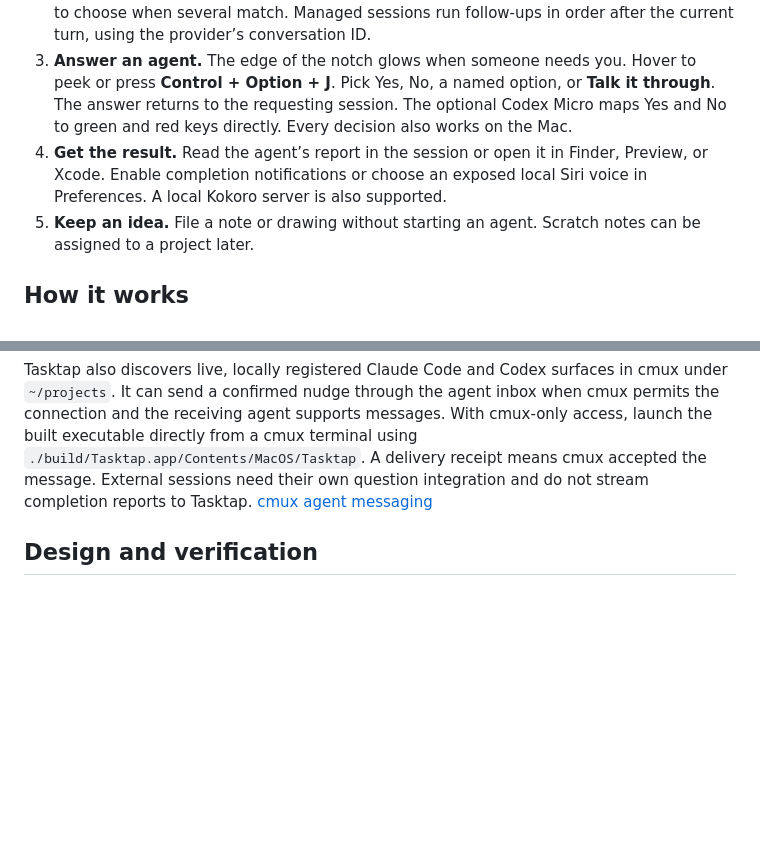
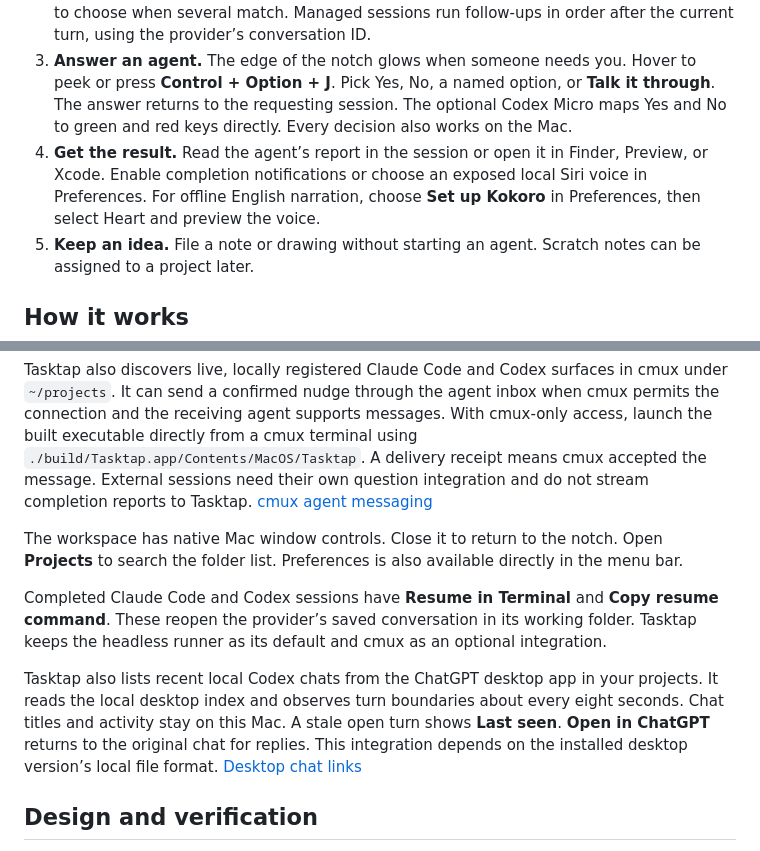
Before and after one commit to HarzerHeribert/Tasktap, a Markdown page: README.md, 2 parts joined by grey strips. Rendered like a GitHub page; blank space fills up the shorter version.

Commit message:
Fix workspace controls, grounded routing, session discovery and offline narration

```diff
--- a/README.md
+++ b/README.md
@@ -22,7 +22,7 @@ Install and sign into the providers you want to use. The commands are `claude` f
 1. **Start work.** Say “Ask Codex to explain the lighting setup in Glasshouse,” substituting a folder from your own `~/projects`. Tasktap shows the brief and destination. **Adjust** lets you correct either. If the destination is unclear, choose an existing folder, create one, or use Scratch.
 2. **Nudge the same conversation.** Say “Tell the session working on lighting to check the reflections too.” Tasktap uses the task and project to find the conversation and asks you to choose when several match. Managed sessions run follow-ups in order after the current turn, using the provider’s conversation ID.
 3. **Answer an agent.** The edge of the notch glows when someone needs you. Hover to peek or press **Control + Option + J**. Pick Yes, No, a named option, or **Talk it through**. The answer returns to the requesting session. The optional Codex Micro maps Yes and No to green and red keys directly. Every decision also works on the Mac.
-4. **Get the result.** Read the agent’s report in the session or open it in Finder, Preview, or Xcode. Enable completion notifications or choose an exposed local Siri voice in Preferences. A local Kokoro server is also supported.
+4. **Get the result.** Read the agent’s report in the session or open it in Finder, Preview, or Xcode. Enable completion notifications or choose an exposed local Siri voice in Preferences. For offline English narration, choose **Set up Kokoro** in Preferences, then select Heart and preview the voice.
 5. **Keep an idea.** File a note or drawing without starting an agent. Scratch notes can be assigned to a project later.
 
 ## How it works
@@ -33,6 +33,12 @@ Tasktap runs Claude Code and Codex through their structured CLI output and Antig
 
 Tasktap also discovers live, locally registered Claude Code and Codex surfaces in cmux under `~/projects`. It can send a confirmed nudge through the agent inbox when cmux permits the connection and the receiving agent supports messages. With cmux-only access, launch the built executable directly from a cmux terminal using `./build/Tasktap.app/Contents/MacOS/Tasktap`. A delivery receipt means cmux accepted the message. External sessions need their own question integration and do not stream completion reports to Tasktap. [cmux agent messaging](https://cmux.com/docs/changelog/0.65.0)
 
+The workspace has native Mac window controls. Close it to return to the notch. Open **Projects** to search the folder list. Preferences is also available directly in the menu bar.
+
+Completed Claude Code and Codex sessions have **Resume in Terminal** and **Copy resume command**. These reopen the provider’s saved conversation in its working folder. Tasktap keeps the headless runner as its default and cmux as an optional integration.
+
+Tasktap also lists recent local Codex chats from the ChatGPT desktop app in your projects. It reads the local desktop index and observes turn boundaries about every eight seconds. Chat titles and activity stay on this Mac. A stale open turn shows **Last seen**. **Open in ChatGPT** returns to the original chat for replies. This integration depends on the installed desktop version’s local file format. [Desktop chat links](https://learn.chatgpt.com/docs/app/commands)
+
 ## Design and verification
 
 - [Interaction flows and UI trees](docs/interaction-design.md) · [Requirements](docs/requirements.md) · [Keyboard, Micro and narration setup](docs/controls.md) · [Agent question protocol](docs/agent-questions.md)
```
Also changed, not shown: docs/controls.md (+1 -1 lines), design/choose-session.png, design/notch-decision.png, design/notch-home.png, design/overview.png, 13 other files.
